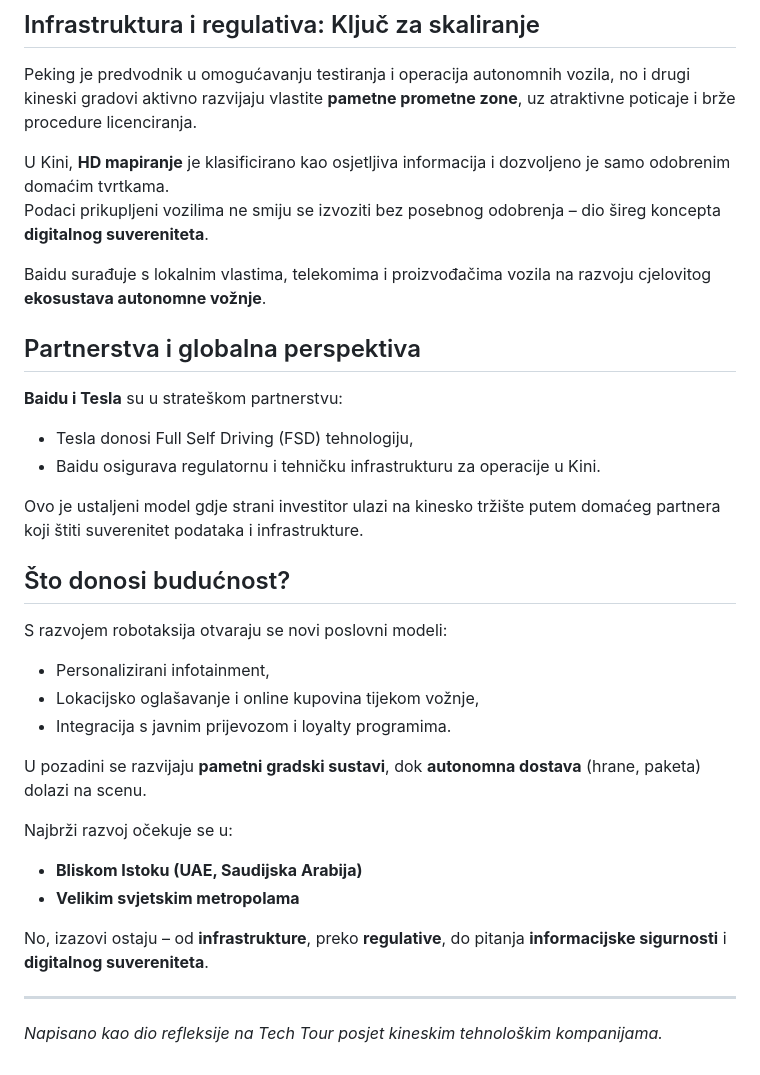
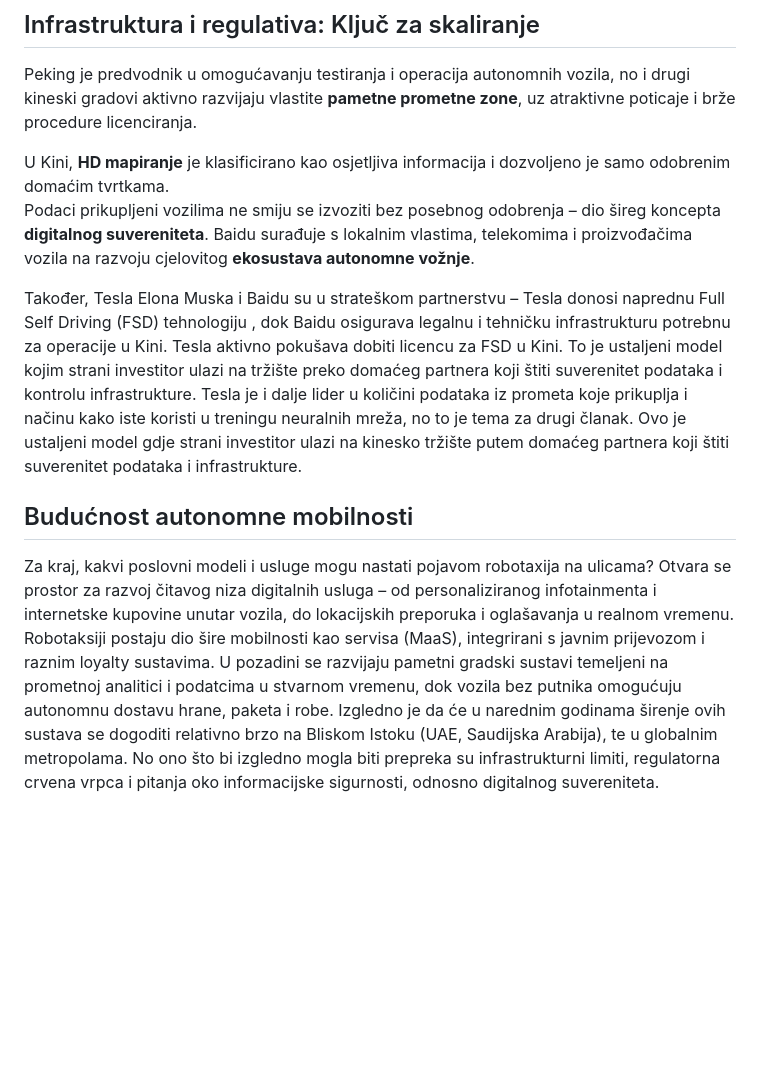
Before and after one commit to DujeBralic/Repozitorij-kompanija, a Markdown page: Baidu - Apollo Robotaxi.md, the part around the change. GitHub-like rendering; blank space fills up the shorter version.

```diff
--- a/Baidu - Apollo Robotaxi.md
+++ b/Baidu - Apollo Robotaxi.md
@@ -69,33 +69,10 @@ Drugim riječima, ti algoritmi omogućuju autu da ne reagira samo po pravilima,
 Peking je predvodnik u omogućavanju testiranja i operacija autonomnih vozila, no i drugi kineski gradovi aktivno razvijaju vlastite **pametne prometne zone**, uz atraktivne poticaje i brže procedure licenciranja.
 
 U Kini, **HD mapiranje** je klasificirano kao osjetljiva informacija i dozvoljeno je samo odobrenim domaćim tvrtkama.
-Podaci prikupljeni vozilima ne smiju se izvoziti bez posebnog odobrenja – dio šireg koncepta **digitalnog suvereniteta**.
+Podaci prikupljeni vozilima ne smiju se izvoziti bez posebnog odobrenja – dio šireg koncepta **digitalnog suvereniteta**. Baidu surađuje s lokalnim vlastima, telekomima i proizvođačima vozila na razvoju cjelovitog **ekosustava autonomne vožnje**.
 
-Baidu surađuje s lokalnim vlastima, telekomima i proizvođačima vozila na razvoju cjelovitog **ekosustava autonomne vožnje**.
+Također, Tesla Elona Muska i Baidu su u strateškom partnerstvu – Tesla donosi naprednu Full Self Driving (FSD) tehnologiju , dok Baidu osigurava legalnu i tehničku infrastrukturu potrebnu za operacije u Kini. Tesla aktivno pokušava dobiti licencu za FSD u Kini. To je ustaljeni model kojim strani investitor ulazi na tržište preko domaćeg partnera koji štiti suverenitet podataka i kontrolu infrastrukture. Tesla je i dalje lider u količini podataka iz prometa koje prikuplja i načinu kako iste koristi u treningu neuralnih mreža, no to je tema za drugi članak. Ovo je ustaljeni model gdje strani investitor ulazi na kinesko tržište putem domaćeg partnera koji štiti suverenitet podataka i infrastrukture.
 
-## Partnerstva i globalna perspektiva
+## Budućnost autonomne mobilnosti
 
-**Baidu i Tesla** su u strateškom partnerstvu:
-- Tesla donosi Full Self Driving (FSD) tehnologiju,
-- Baidu osigurava regulatornu i tehničku infrastrukturu za operacije u Kini.
-
-Ovo je ustaljeni model gdje strani investitor ulazi na kinesko tržište putem domaćeg partnera koji štiti suverenitet podataka i infrastrukture.
-
-## Što donosi budućnost?
-
-S razvojem robotaksija otvaraju se novi poslovni modeli:
-- Personalizirani infotainment,
-- Lokacijsko oglašavanje i online kupovina tijekom vožnje,
-- Integracija s javnim prijevozom i loyalty programima.
-
-U pozadini se razvijaju **pametni gradski sustavi**, dok **autonomna dostava** (hrane, paketa) dolazi na scenu.
-
-Najbrži razvoj očekuje se u:
-- **Bliskom Istoku (UAE, Saudijska Arabija)**
-- **Velikim svjetskim metropolama**
-
-No, izazovi ostaju – od **infrastrukture**, preko **regulative**, do pitanja **informacijske sigurnosti** i **digitalnog suvereniteta**.
-
----
-
-*Napisano kao dio refleksije na Tech Tour posjet kineskim tehnološkim kompanijama.*
+Za kraj, kakvi poslovni modeli i usluge mogu nastati pojavom robotaxija na ulicama? Otvara se prostor za razvoj čitavog niza digitalnih usluga – od personaliziranog infotainmenta i internetske kupovine unutar vozila, do lokacijskih preporuka i oglašavanja u realnom vremenu. Robotaksiji postaju dio šire mobilnosti kao servisa (MaaS), integrirani s javnim prijevozom i raznim loyalty sustavima. U pozadini se razvijaju pametni gradski sustavi temeljeni na prometnoj analitici i podatcima u stvarnom vremenu, dok vozila bez putnika omogućuju autonomnu dostavu hrane, paketa i robe.   Izgledno je da će u narednim godinama širenje ovih sustava se dogoditi relativno brzo na Bliskom Istoku (UAE, Saudijska Arabija), te u globalnim metropolama. No ono što bi izgledno mogla biti prepreka su infrastrukturni limiti, regulatorna crvena vrpca i pitanja oko informacijske sigurnosti, odnosno digitalnog suvereniteta.
```
